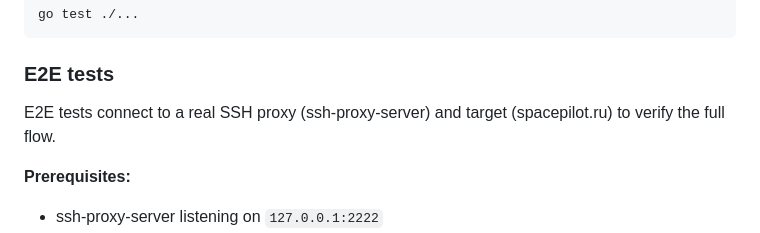
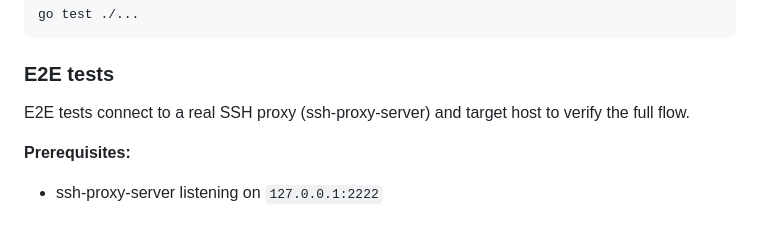
Before and after one commit to catsthoughts/ssh-cli, a Markdown page: README.md, the part around the change. Rendered like a GitHub page.

Commit message:
docs: hide target host in e2e section

```diff
--- a/README.md
+++ b/README.md
@@ -438,7 +438,7 @@ go test ./...
 
 ### E2E tests
 
-E2E tests connect to a real SSH proxy (ssh-proxy-server) and target (spacepilot.ru) to verify the full flow.
+E2E tests connect to a real SSH proxy (ssh-proxy-server) and target host to verify the full flow.
 
 **Prerequisites:**
 - ssh-proxy-server listening on `127.0.0.1:2222`
```
